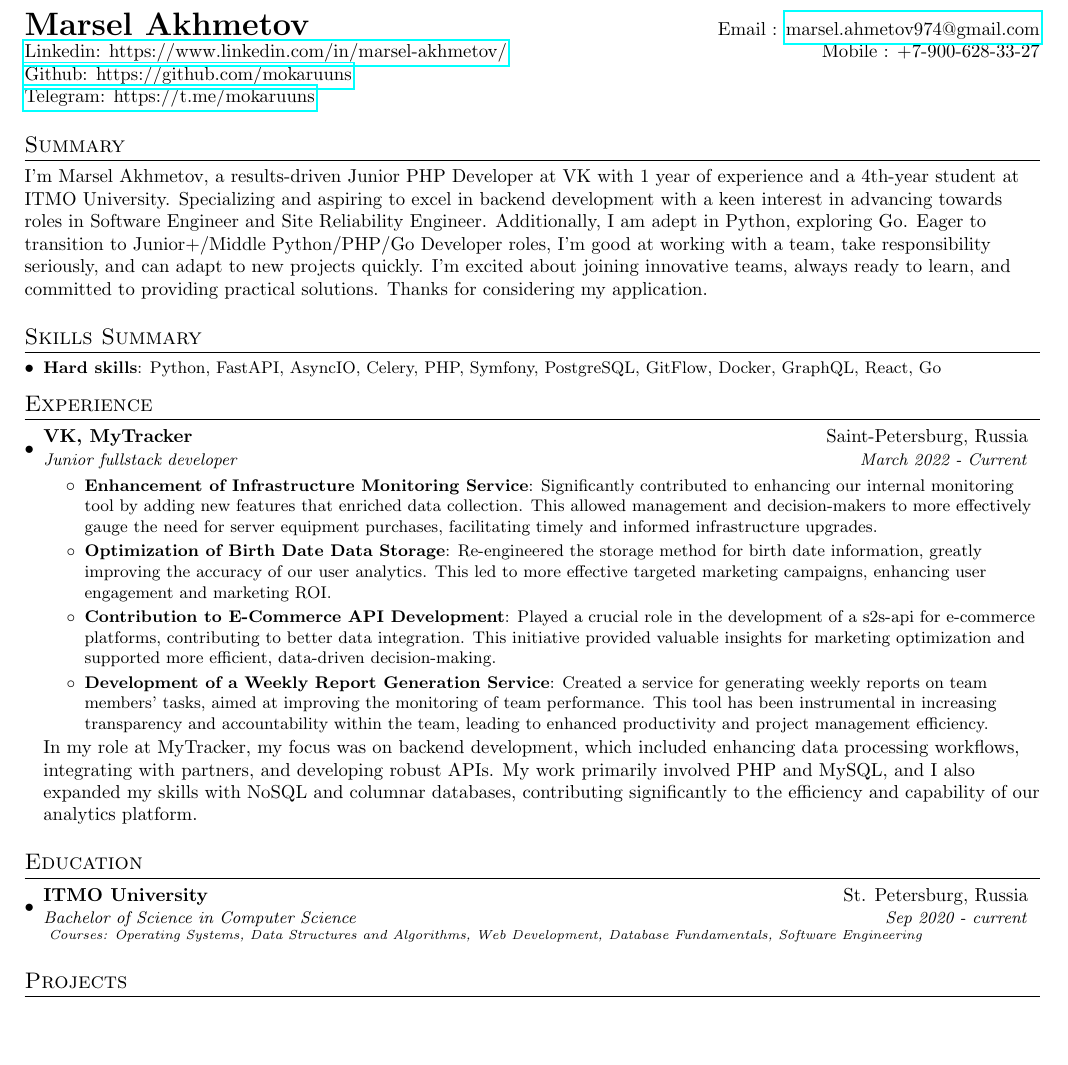
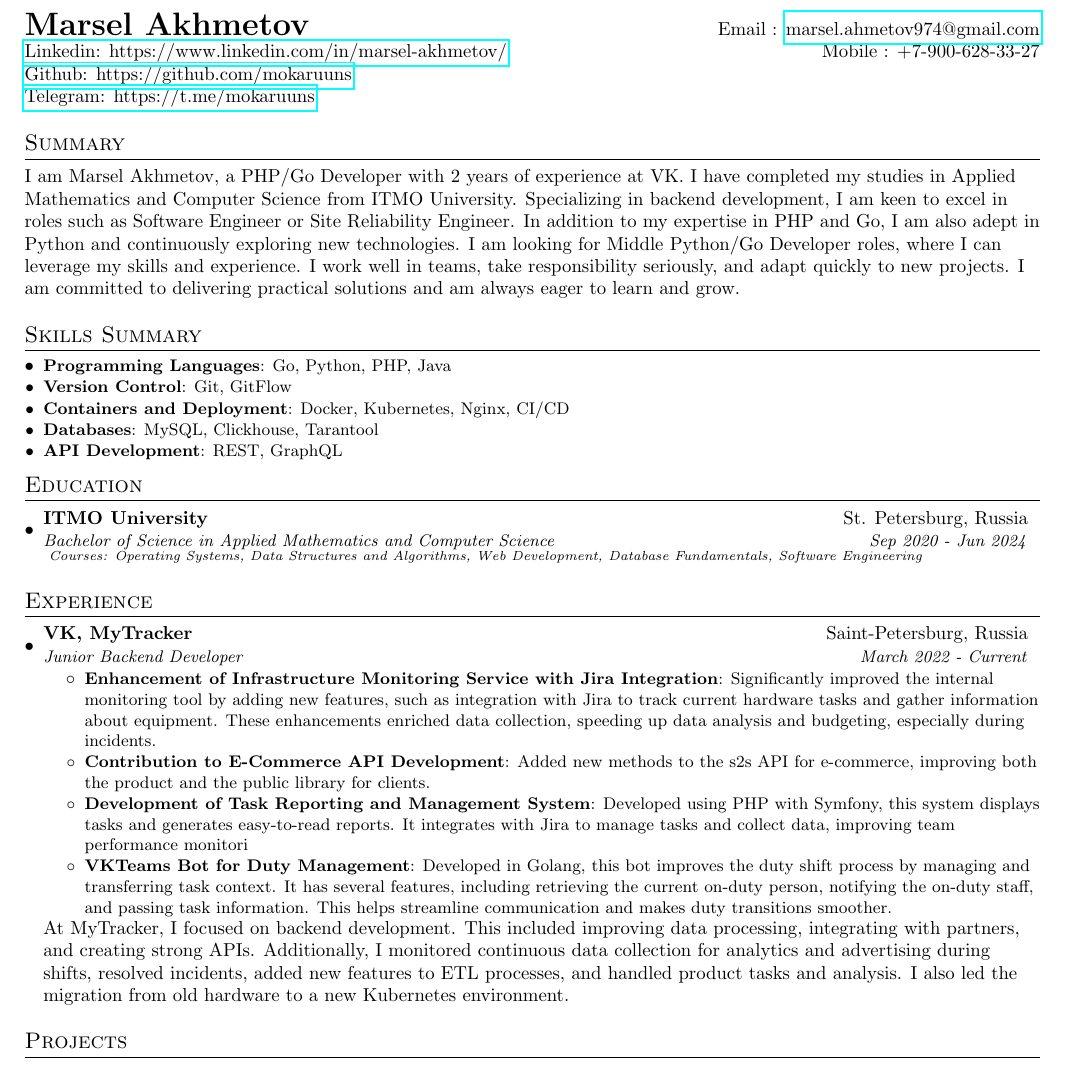
Before and after one commit to mokaruuns/cv, a LaTeX document (en/marsel_akhmetov.tex): part of the page, cut so that both start at the same text, the shorter picture padded with empty space. Compiled offline with pdfLaTeX.

Commit message:
update cv

```diff
--- a/en/marsel_akhmetov.tex
+++ b/en/marsel_akhmetov.tex
@@ -88,34 +88,18 @@
 
 %-----------Summary-----------------
 \section{Summary}
-I'm Marsel Akhmetov, a results-driven Junior PHP Developer at VK with 1 year of experience and a 4th-year student at ITMO University.
-Specializing and aspiring to excel in backend development with a keen interest in advancing towards roles in Software Engineer and Site Reliability Engineer.
-Additionally, I am adept in Python, exploring Go. Eager to transition to Junior+/Middle Python/PHP/Go Developer roles,
-I'm good at working with a team, take responsibility seriously, and can adapt to new projects quickly.
-I'm excited about joining innovative teams, always ready to learn, and committed to providing practical solutions.
-Thanks for considering my application.
+I am Marsel Akhmetov, a PHP/Go Developer with 2 years of experience at VK. I have completed my studies in Applied Mathematics and Computer Science from ITMO University.
+Specializing in backend development, I am keen to excel in roles such as Software Engineer or Site Reliability Engineer. In addition to my expertise in PHP and Go, I am also adept in Python and continuously exploring new technologies.
+I am looking for Middle Python/Go Developer roles, where I can leverage my skills and experience. I work well in teams, take responsibility seriously, and adapt quickly to new projects. I am committed to delivering practical solutions and am always eager to learn and grow.
 
 %--------SKILLS------------
 \section{Skills Summary}
 \resumeSubHeadingListStart
-\resumeSubItem{Hard skills}{Python, FastAPI, AsyncIO, Celery, PHP, Symfony, PostgreSQL, GitFlow, Docker, GraphQL, React, Go }
-\resumeSubHeadingListEnd
-
-%-----------EXPERIENCE-----------------
-\section{Experience}
-\resumeSubHeadingListStart
-\resumeSubheading
-{VK, MyTracker}{Saint-Petersburg, Russia}
-{Junior fullstack developer}{March 2022 - Current}
-\resumeItemListStart
-\resumeItem{Enhancement of Infrastructure Monitoring Service}
-{Significantly contributed to enhancing our internal monitoring tool by adding new features that enriched data collection. This allowed management and decision-makers to more effectively gauge the need for server equipment purchases, facilitating timely and informed infrastructure upgrades.}
-\resumeItem{Optimization of Birth Date Data Storage}
-{Re-engineered the storage method for birth date information, greatly improving the accuracy of our user analytics. This led to more effective targeted marketing campaigns, enhancing user engagement and marketing ROI.}
-\resumeItem{Contribution to E-Commerce API Development}{Played a crucial role in the development of a s2s-api for e-commerce platforms, contributing to better data integration. This initiative provided valuable insights for marketing optimization and supported more efficient, data-driven decision-making.}
-\resumeItem{Development of a Weekly Report Generation Service}{Created a service for generating weekly reports on team members' tasks, aimed at improving the monitoring of team performance. This tool has been instrumental in increasing transparency and accountability within the team, leading to enhanced productivity and project management efficiency.}
-\resumeItemListEnd
-{In my role at MyTracker, my focus was on backend development, which included enhancing data processing workflows, integrating with partners, and developing robust APIs. My work primarily involved PHP and MySQL, and I also expanded my skills with NoSQL and columnar databases, contributing significantly to the efficiency and capability of our analytics platform.}
+\resumeSubItem{Programming Languages}{Go, Python, PHP, Java}
+\resumeSubItem{Version Control}{Git, GitFlow}
+\resumeSubItem{Containers and Deployment}{Docker, Kubernetes, Nginx, CI/CD}
+\resumeSubItem{Databases}{MySQL, Clickhouse, Tarantool}
+\resumeSubItem{API Development}{REST, GraphQL}
 \resumeSubHeadingListEnd
 
 %-----------EDUCATION-----------------
@@ -124,7 +108,7 @@ Thanks for considering my application.
 \resumeSubHeadingListStart
 \resumeSubheading
 {ITMO University}{St. Petersburg, Russia}
-{Bachelor of Science in Computer Science}{Sep 2020 - current}
+{Bachelor of Science in Applied Mathematics and Computer Science}{Sep 2020 - Jun 2024}
 
 {\scriptsize \textit{
 Courses:
@@ -136,6 +120,22 @@ Software Engineering
 }}
 \resumeSubHeadingListEnd
 
+
+%-----------EXPERIENCE-----------------
+\section{Experience}
+\resumeSubHeadingListStart
+\resumeSubheading
+{VK, MyTracker}{Saint-Petersburg, Russia}
+{Junior Backend Developer}{March 2022 - Current}
+\resumeItemListStart
+\resumeItem{Enhancement of Infrastructure Monitoring Service with Jira Integration}
+{Significantly improved the internal monitoring tool by adding new features, such as integration with Jira to track current hardware tasks and gather information about equipment. These enhancements enriched data collection, speeding up data analysis and budgeting, especially during incidents.}
+\resumeItem{Contribution to E-Commerce API Development} {Added new methods to the s2s API for e-commerce, improving both the product and the public library for clients.}
+\resumeItem{Development of Task Reporting and Management System}{Developed using PHP with Symfony, this system displays tasks and generates easy-to-read reports. It integrates with Jira to manage tasks and collect data, improving team performance monitori}
+\resumeItem{VKTeams Bot for Duty Management}{Developed in Golang, this bot improves the duty shift process by managing and transferring task context. It has several features, including retrieving the current on-duty person, notifying the on-duty staff, and passing task information. This helps streamline communication and makes duty transitions smoother.}
+\resumeItemListEnd
+{At MyTracker, I focused on backend development. This included improving data processing, integrating with partners, and creating strong APIs. Additionally, I monitored continuous data collection for analytics and advertising during shifts, resolved incidents, added new features to ETL processes, and handled product tasks and analysis. I also led the migration from old hardware to a new Kubernetes environment.}
+\resumeSubHeadingListEnd
 
 %-----------PROJECTS-----------------
 \section{Projects}
```
Also changed, not shown: en/marsel_akhmetov.pdf.
